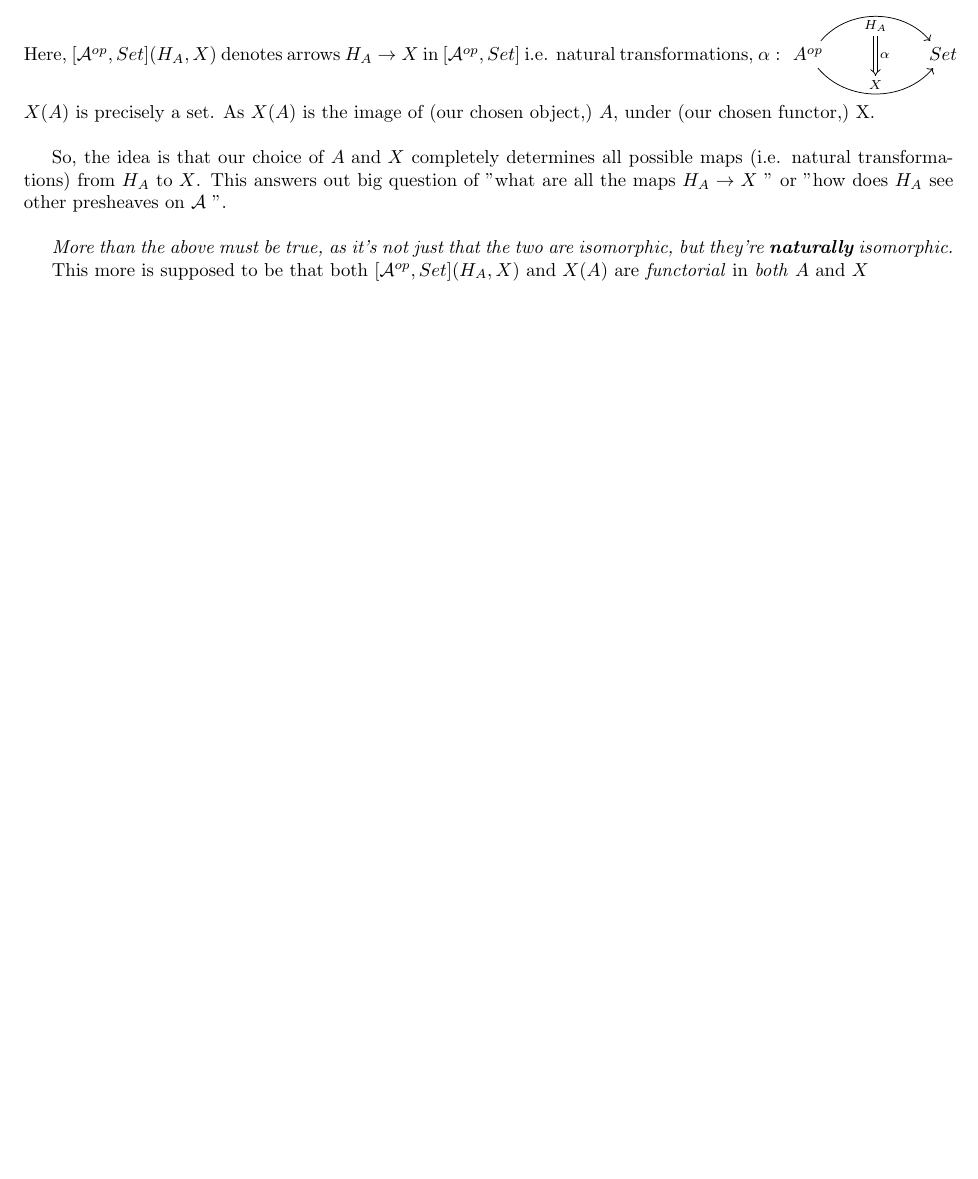
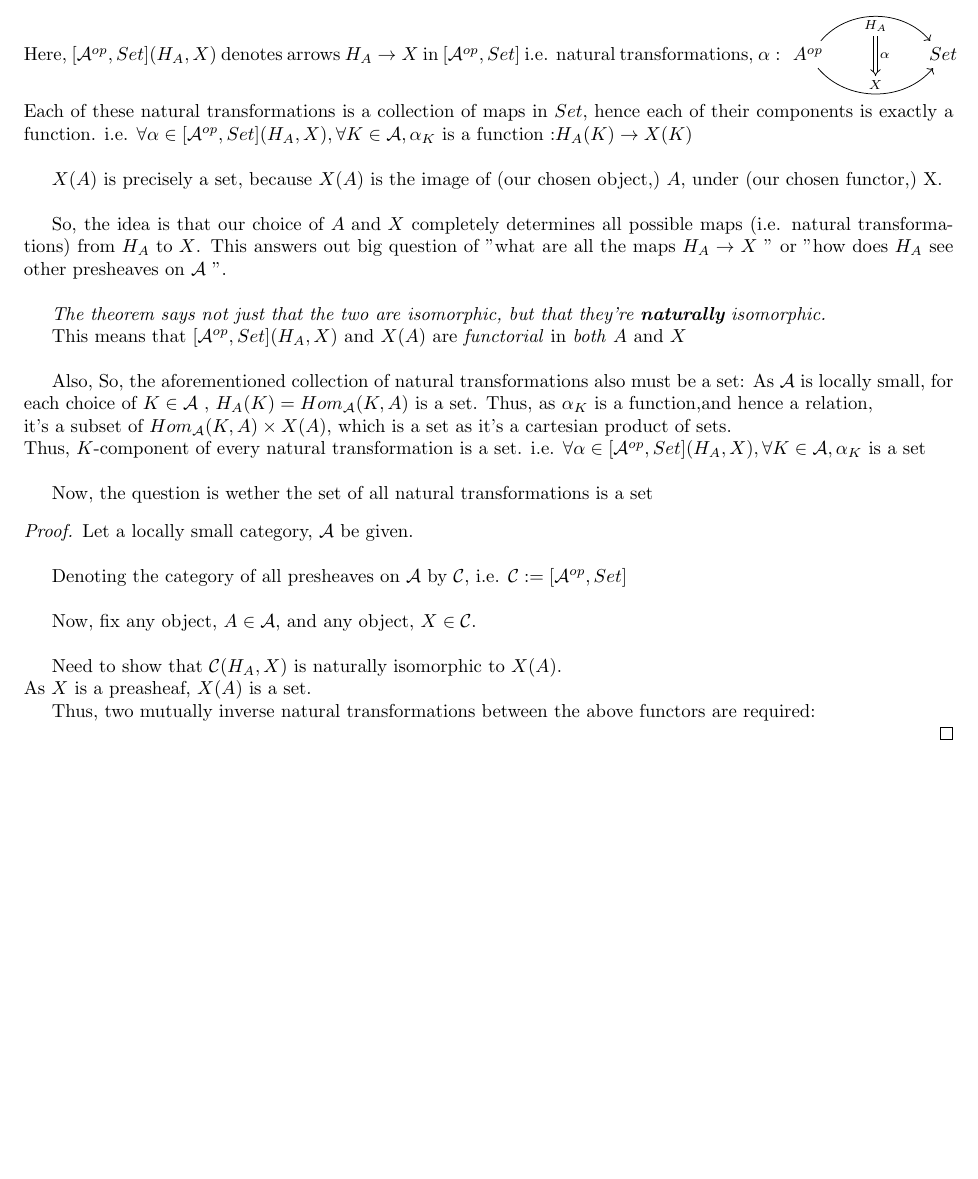
Before and after one commit to 4amVim/Undergrad-Thesis, a LaTeX thesis (Thesis/prepaper.tex): part of the page, cut so that both start at the same text, the shorter picture padded with empty space. Compiled offline with pdfLaTeX.

Commit message:
pausing set theoretic considerations

```diff
--- a/Thesis/prepaper.tex
+++ b/Thesis/prepaper.tex
@@ -31,16 +31,42 @@ i.e. natural transformations, $\alpha :$
 & Set
 \arrow[Rightarrow, from=U , to=D, "\alpha"]
 	\end{tikzcd}
-$X(A)$ is precisely a set. As $X(A)$ is the image of (our chosen object,) $A$, under (our chosen functor,) X. \\
+	Each of these natural transformations is a collection of maps in $Set$, hence each of their
+	components is exactly a function. i.e.
+	$\forall \alpha \in [ \mathcal{A}^{op},Set](H_A,X), \forall K \in \mathcal{A}, \alpha_K \text{ is a function :} H_A(K) \to X(K)$\\
+
+$X(A)$ is precisely a set, because $X(A)$ is the image of (our chosen object,) $A$, under (our chosen functor,) X. \\
 
 So, the idea is that our choice of $A \text{ and } X$ completely determines all possible maps
 (i.e. natural transformations) from $H_A \text{ to } X$. This answers out big question of "what are all the maps
 $H_A  \rightarrow X$ " or "how does $H_A$ see other presheaves on $\mathcal{A} $ ".\\
 
-\textit{More than the above must be true, as it's not just that the two are isomorphic, but they're \textbf{naturally} isomorphic.}
+\textit{The theorem says not just that the two are isomorphic, but that they're \textbf{naturally} isomorphic.}
 
-This more is supposed to be that both $[ \mathcal{A}^{op},Set](H_A,X) \text{ and } X(A)$ are
-\textit{functorial} in \textit{both} $A \text{ and } X$
+This means that $[ \mathcal{A}^{op},Set](H_A,X) \text{ and } X(A)$ are
+\textit{functorial} in \textit{both} $A \text{ and } X$\\
+
+Also,
+So, the aforementioned collection of natural transformations also must be a set:
+As $\mathcal{A} $ is locally small, for each choice of $K \in \mathcal{A} $ , $H_A(K)=Hom_{\mathcal{A}}(K,A)$ is a set.
+Thus, as $\alpha_K $ is a function,and hence a relation,\\ it's a subset of $Hom_{\mathcal{A} }(K,A)\times X(A)$, which is a set as it's a cartesian product of sets.\\
+Thus, $K$-component of every natural transformation is a set. i.e. $\forall \alpha \in [ \mathcal{A}^{op},Set](H_A,X), \forall K \in \mathcal{A}, \alpha_K \text{ is a set}$ \\
+
+Now, the question is wether the set of all natural transformations is a set
+
+\begin{proof}Let a locally small category,  $\mathcal{A} $ be given. \\
+
+	Denoting the category of all presheaves on $\mathcal{A} $ by $\mathcal{C}$,
+	i.e. $\mathcal{C}:= [ \mathcal{A} ^{op}, Set] $  \\
+
+	Now, fix any object, $A \in \mathcal{A} $, and any object, $X \in \mathcal{C}$.   \\
+
+	Need to show that $\mathcal{C}(H_A,X) $ is naturally isomorphic to $X(A)$.\\
+	As $X$ is a preasheaf, $X(A)$ is a set.
+
+	Thus, two mutually inverse natural transformations between the above functors are required:
+
+\end{proof}
 
 
 
```
Also changed, not shown: Thesis/prepaper.pdf.
